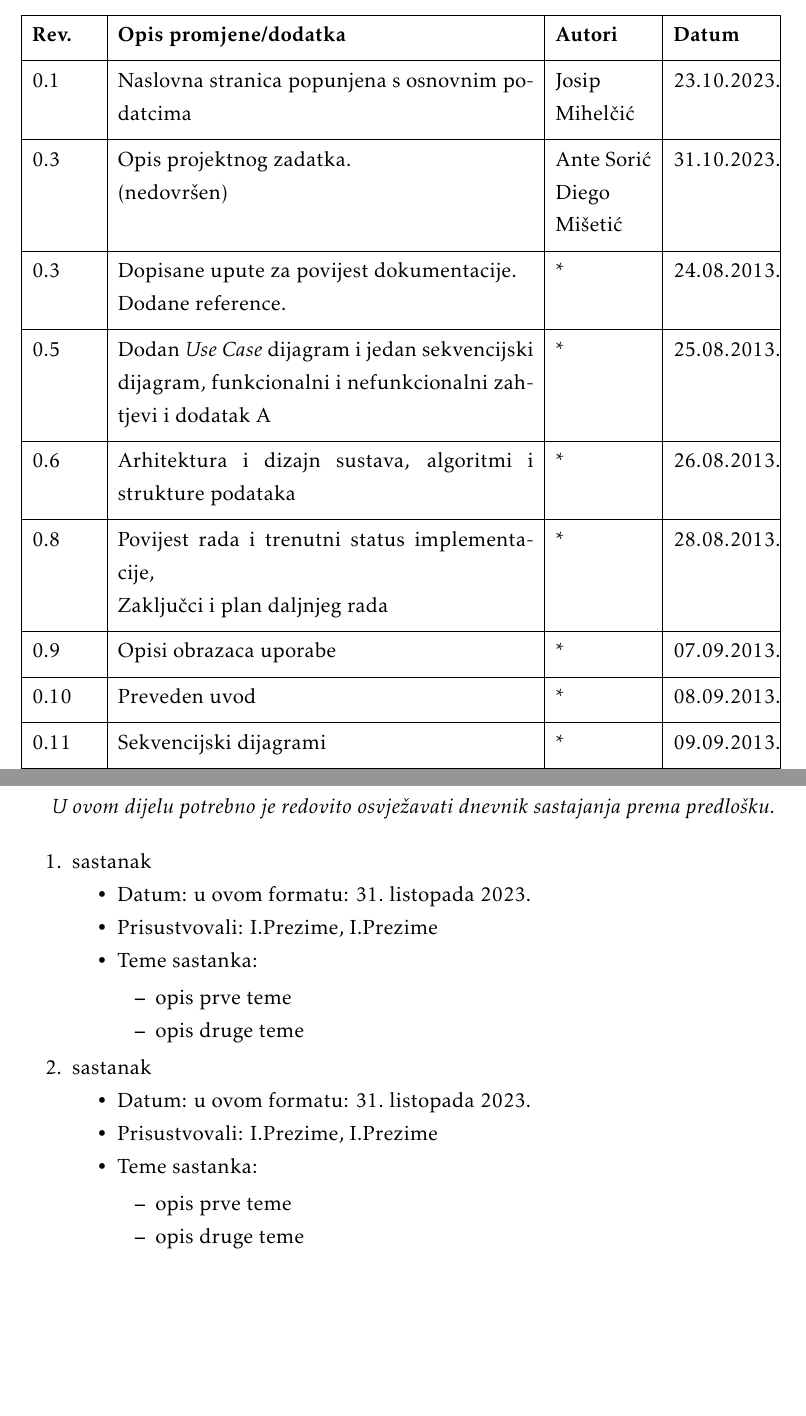
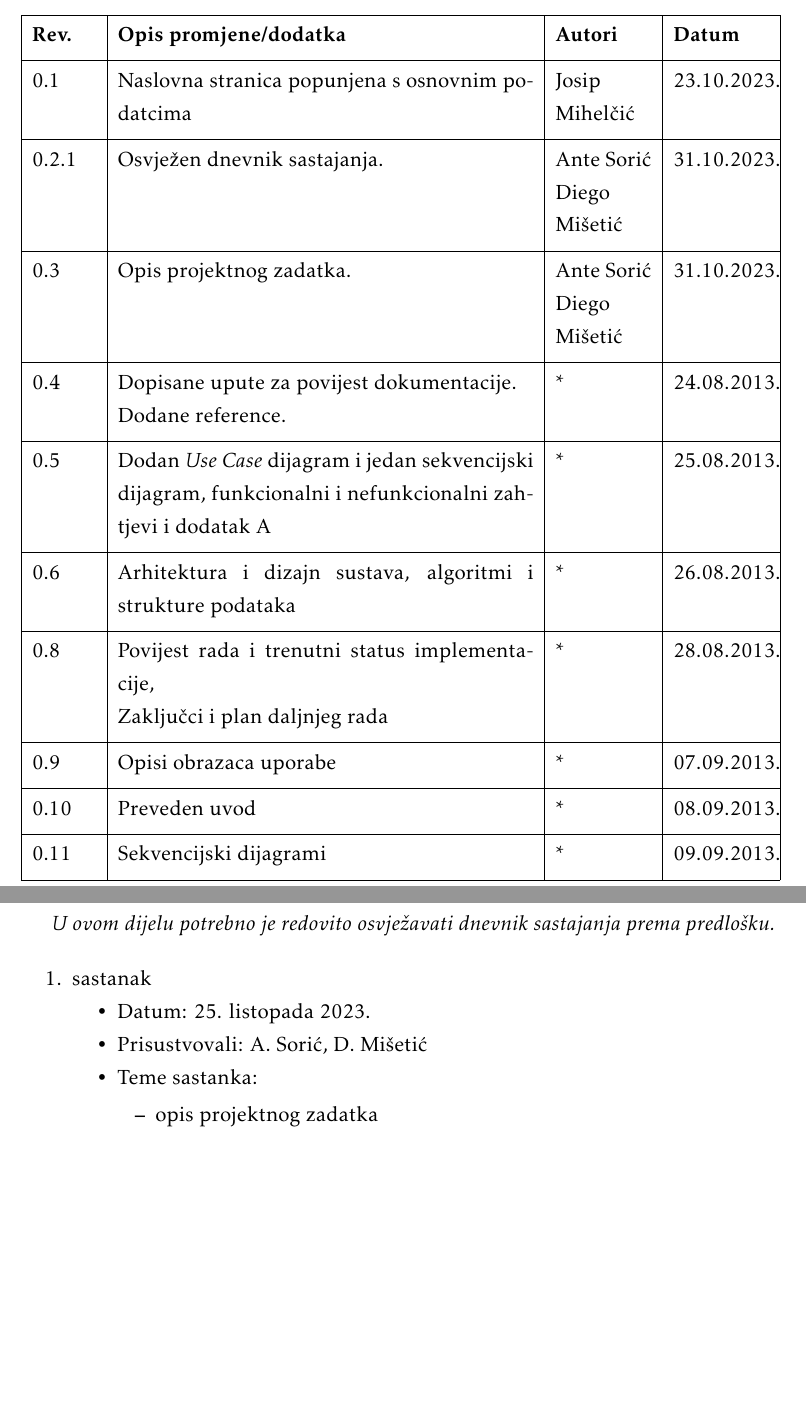
Before and after one commit to Tomislav-Pranjic/Error404-DentAll, a LaTeX document (Dokumentacija/PROGI_ProjektnaDokumentacija.tex, which reads Dokumentacija/Dnevnik_promjena_dokumentacije.tex, Dokumentacija/Dodatak.tex): two parts of pages 4 and 27 of 30, joined at a grey line, cut so that both start at the same text, the shorter picture padded with empty space. Compiled offline with pdfLaTeX.

Commit message:
Osvjezen dnevnik promjena dokumentacije i Dnevnik sastajanja

```diff
--- a/Dokumentacija/Dnevnik_promjena_dokumentacije.tex
+++ b/Dokumentacija/Dnevnik_promjena_dokumentacije.tex
@@ -13,8 +13,9 @@
 			\hline
 			\textbf{Rev.}	& \textbf{Opis promjene/dodatka} & \textbf{Autori} & \textbf{Datum}\\[3pt] \hline
 			0.1 & Naslovna stranica popunjena s osnovnim podatcima	& Josip \newline Mihelčić & 23.10.2023.		\\[3pt] \hline
-			0.3	& Opis projektnog zadatka.\newline (nedovršen) & Ante Sorić \newline Diego Mišetić & 31.10.2023. 	\\[3pt] \hline
-			0.3	& Dopisane upute za povijest dokumentacije.\newline Dodane reference. & * & 24.08.2013. 	\\[3pt] \hline
+			0.2.1	& Osvježen dnevnik sastajanja.\newline  & Ante Sorić \newline Diego Mišetić & 31.10.2023. 	\\[3pt] \hline
+			0.3	& Opis projektnog zadatka.\newline  & Ante Sorić \newline Diego Mišetić & 31.10.2023. 	\\[3pt] \hline
+			0.4	& Dopisane upute za povijest dokumentacije.\newline Dodane reference. & * & 24.08.2013. 	\\[3pt] \hline
 			0.5 & Dodan \textit{Use Case} dijagram i jedan sekvencijski dijagram, funkcionalni i nefunkcionalni zahtjevi i dodatak A & * & 25.08.2013. \\[3pt] \hline
 			0.6 & Arhitektura i dizajn sustava, algoritmi i strukture podataka & * & 26.08.2013. \\[3pt] \hline
 			0.8 & Povijest rada i trenutni status implementacije,\newline Zaključci i plan daljnjeg rada & * & 28.08.2013. \\[3pt] \hline
--- a/Dokumentacija/Dodatak.tex
+++ b/Dokumentacija/Dodatak.tex
@@ -11,25 +11,15 @@
 			\item  sastanak
 
 			\item[] \begin{packed_item}
-				\item Datum: u ovom formatu: \today
-				\item Prisustvovali: I.Prezime, I.Prezime
+				\item Datum: 25. listopada 2023.
+				\item Prisustvovali: A. Sorić, D. Mišetić
 				\item Teme sastanka:
 				\begin{packed_item}
-					\item  opis prve teme
-					\item  opis druge teme
+					\item  opis projektnog zadatka
 				\end{packed_item}
 			\end{packed_item}
 
-			\item  sastanak
-			\item[] \begin{packed_item}
-				\item Datum: u ovom formatu: \today
-				\item Prisustvovali: I.Prezime, I.Prezime
-				\item Teme sastanka:
-				\begin{packed_item}
-					\item  opis prve teme
-					\item  opis druge teme
-				\end{packed_item}
-			\end{packed_item}
+
 
 			%
 
```
